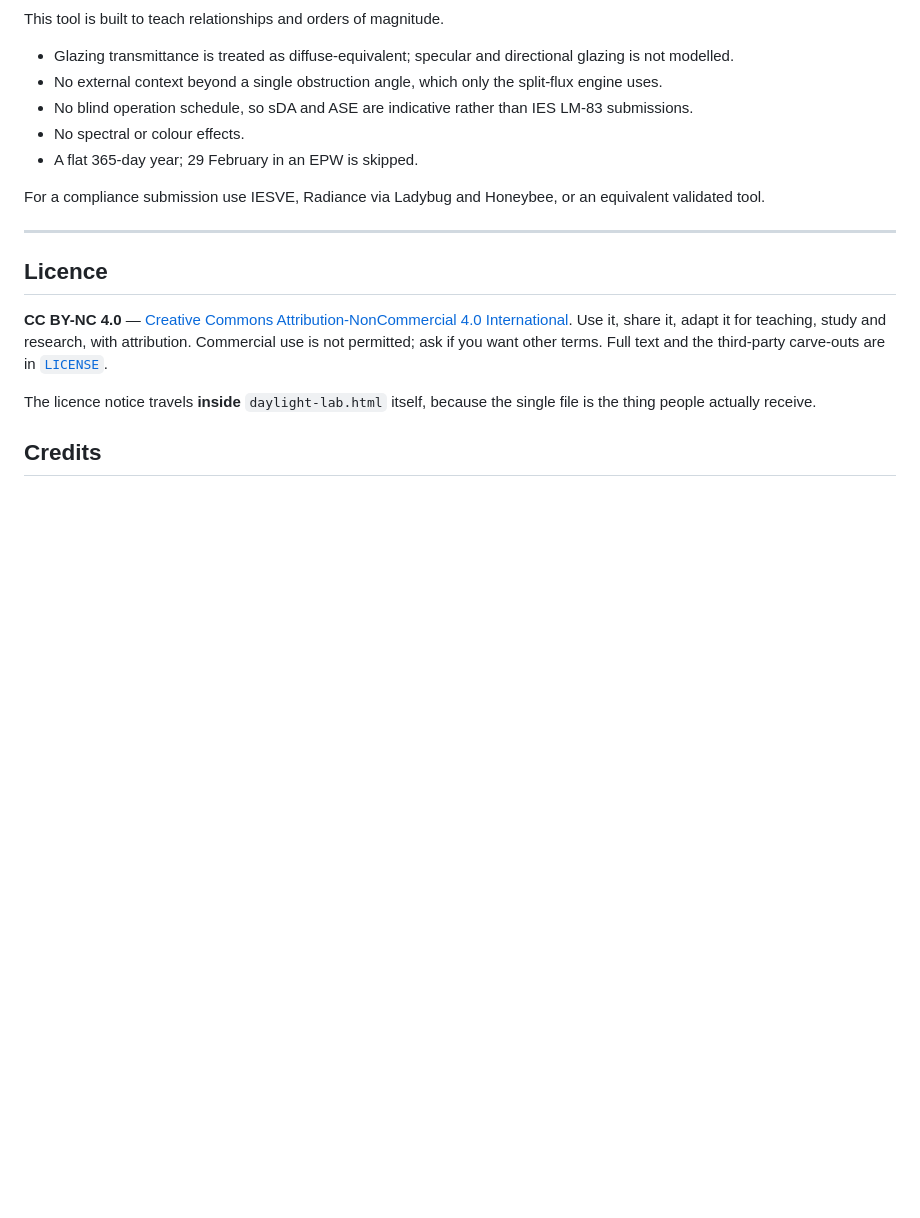
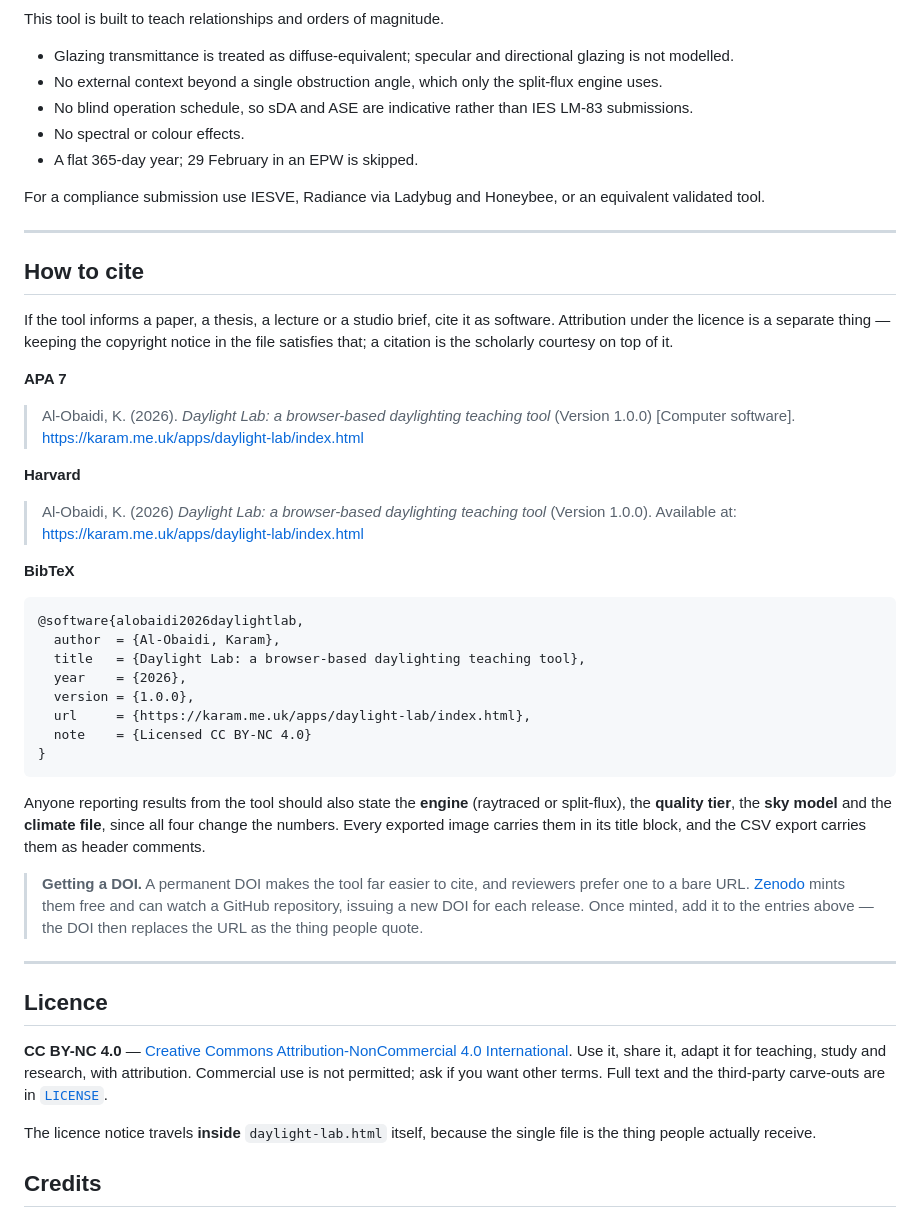
Before and after one commit to arch85-km/daylight-lab, a Markdown page: README.md, the part around the change. Rendered like a GitHub page; blank space fills up the shorter version.

Commit message:
Add a How to cite block to the README
Citation and licence attribution are different things and were being
conflated: keeping the copyright notice in the file discharges the
licence, while a citation is the scholarly act on top of it. The README
now says so and gives the exact entries to paste — APA 7, Harvard and
BibTeX — so nobody has to construct one.

Also records what a result needs alongside the citation: the engine, the
quality tier, the sky model and the climate file all change the numbers,
and a figure quoted without them is not reproducible. Both already
travel in the exports, so this just tells people to carry them across.

Notes Zenodo as the route to a DOI. Version and year track package.json
and the current release.

````diff
--- a/README.md
+++ b/README.md
@@ -259,6 +259,52 @@ equivalent validated tool.
 
 ---
 
+## How to cite
+
+If the tool informs a paper, a thesis, a lecture or a studio brief, cite it as
+software. Attribution under the licence is a separate thing — keeping the
+copyright notice in the file satisfies that; a citation is the scholarly
+courtesy on top of it.
+
+**APA 7**
+
+> Al-Obaidi, K. (2026). *Daylight Lab: a browser-based daylighting teaching
+> tool* (Version 1.0.0) [Computer software].
+> https://karam.me.uk/apps/daylight-lab/index.html
+
+**Harvard**
+
+> Al-Obaidi, K. (2026) *Daylight Lab: a browser-based daylighting teaching
+> tool* (Version 1.0.0). Available at:
+> https://karam.me.uk/apps/daylight-lab/index.html
+
+**BibTeX**
+
+```bibtex
+@software{alobaidi2026daylightlab,
+  author  = {Al-Obaidi, Karam},
+  title   = {Daylight Lab: a browser-based daylighting teaching tool},
+  year    = {2026},
+  version = {1.0.0},
+  url     = {https://karam.me.uk/apps/daylight-lab/index.html},
+  note    = {Licensed CC BY-NC 4.0}
+}
+```
+
+Anyone reporting results from the tool should also state the **engine**
+(raytraced or split-flux), the **quality tier**, the **sky model** and the
+**climate file**, since all four change the numbers. Every exported image
+carries them in its title block, and the CSV export carries them as header
+comments.
+
+> **Getting a DOI.** A permanent DOI makes the tool far easier to cite, and
+> reviewers prefer one to a bare URL. [Zenodo](https://zenodo.org) mints them
+> free and can watch a GitHub repository, issuing a new DOI for each release.
+> Once minted, add it to the entries above — the DOI then replaces the URL as
+> the thing people quote.
+
+---
+
 ## Licence
 
 **CC BY-NC 4.0** — [Creative Commons Attribution-NonCommercial 4.0
````
